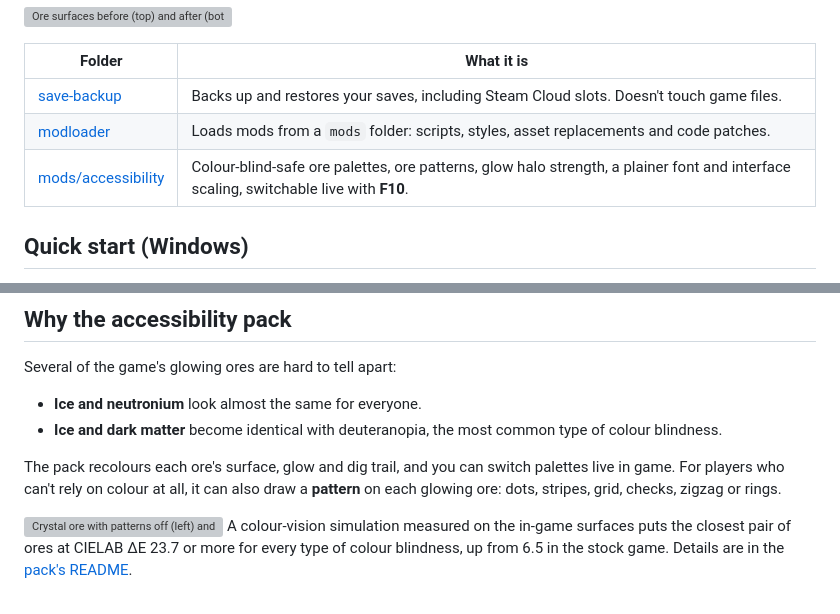
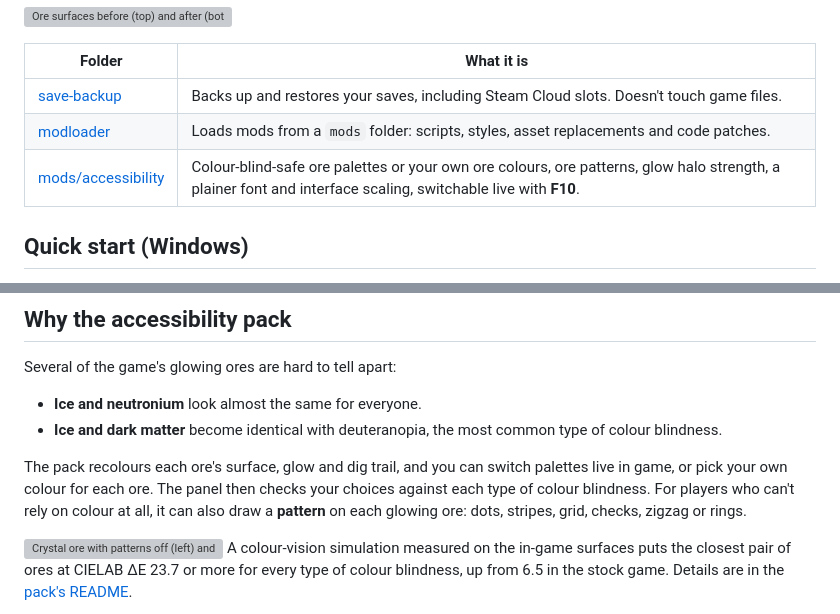
Before and after one commit to kaesoclarus/no-asteroids-mods, a Markdown page: README.md, 2 parts joined by grey strips. Drawn GitHub-style; grey boxes are pictures that could not be loaded.

```diff
--- a/README.md
+++ b/README.md
@@ -8,7 +8,7 @@ Unofficial tools for **No Asteroids** (Steam, 2026): a save backup tool, a mod l
 |---|---|
 | [save-backup](save-backup/README.md) | Backs up and restores your saves, including Steam Cloud slots. Doesn't touch game files. |
 | [modloader](modloader/README.md) | Loads mods from a `mods` folder: scripts, styles, asset replacements and code patches. |
-| [mods/accessibility](mods/accessibility/README.md) | Colour-blind-safe ore palettes, ore patterns, glow halo strength, a plainer font and interface scaling, switchable live with **F10**. |
+| [mods/accessibility](mods/accessibility/README.md) | Colour-blind-safe ore palettes or your own ore colours, ore patterns, glow halo strength, a plainer font and interface scaling, switchable live with **F10**. |
 
 ## Quick start (Windows)
 1. Download this repository (**Code → Download ZIP**) and unzip it anywhere.
@@ -25,7 +25,7 @@ Several of the game's glowing ores are hard to tell apart:
 - **Ice and neutronium** look almost the same for everyone.
 - **Ice and dark matter** become identical with deuteranopia, the most common type of colour blindness.
 
-The pack recolours each ore's surface, glow and dig trail, and you can switch palettes live in game. For players who can't rely on colour at all, it can also draw a **pattern** on each glowing ore: dots, stripes, grid, checks, zigzag or rings.
+The pack recolours each ore's surface, glow and dig trail, and you can switch palettes live in game, or pick your own colour for each ore. The panel then checks your choices against each type of colour blindness. For players who can't rely on colour at all, it can also draw a **pattern** on each glowing ore: dots, stripes, grid, checks, zigzag or rings.
 
 ![Crystal ore with patterns off (left) and on (right)](screenshots/ore-patterns.png) A colour-vision simulation measured on the in-game surfaces puts the closest pair of ores at CIELAB ΔE 23.7 or more for every type of colour blindness, up from 6.5 in the stock game. Details are in the [pack's README](mods/accessibility/README.md).
 
```
Also changed, not shown: mods/accessibility/README.md (+15 -1 lines), screenshots/custom-colours.png (added), 3 other files.
